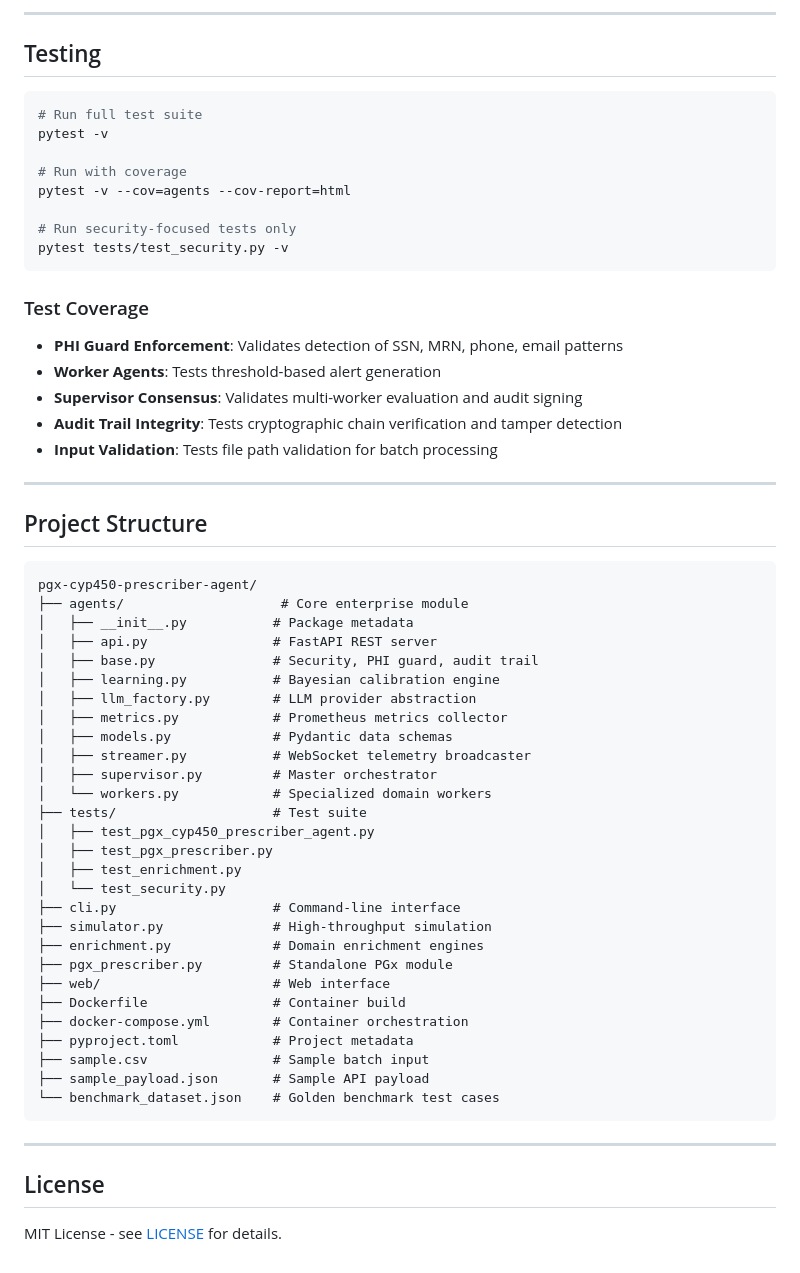
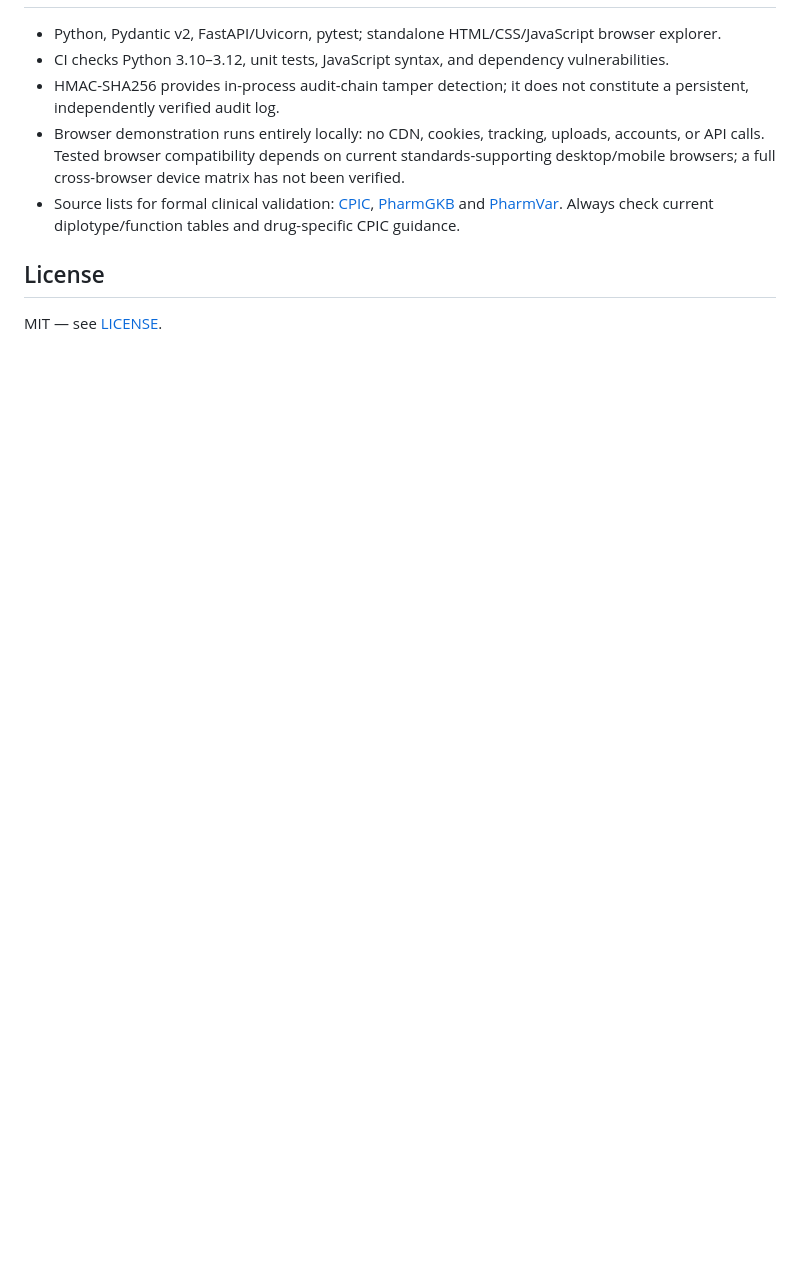
Before and after one commit to abusuraihsakhri/pgx-cyp450-prescriber-agent, a Markdown page: README.md, the part around one of its changes. GitHub-like rendering; blank space fills up the shorter version.

````diff
--- a/README.md
+++ b/README.md
@@ -164,63 +70,9 @@ The Zero-PHI outbound guard automatically detects and blocks:
----
-
-## Testing
-
-```bash
-# Run full test suite
-pytest -v
-
-# Run with coverage
-pytest -v --cov=agents --cov-report=html
-
-# Run security-focused tests only
-pytest tests/test_security.py -v
-```
-
-### Test Coverage
-
-- **PHI Guard Enforcement**: Validates detection of SSN, MRN, phone, email patterns
-- **Worker Agents**: Tests threshold-based alert generation
-- **Supervisor Consensus**: Validates multi-worker evaluation and audit signing
-- **Audit Trail Integrity**: Tests cryptographic chain verification and tamper detection
-- **Input Validation**: Tests file path validation for batch processing
-
----
-
-## Project Structure
-
-```
-pgx-cyp450-prescriber-agent/
-├── agents/                    # Core enterprise module
-│   ├── __init__.py           # Package metadata
-│   ├── api.py                # FastAPI REST server
-│   ├── base.py               # Security, PHI guard, audit trail
-│   ├── learning.py           # Bayesian calibration engine
-│   ├── llm_factory.py        # LLM provider abstraction
-│   ├── metrics.py            # Prometheus metrics collector
-│   ├── models.py             # Pydantic data schemas
-│   ├── streamer.py           # WebSocket telemetry broadcaster
-│   ├── supervisor.py         # Master orchestrator
-│   └── workers.py            # Specialized domain workers
-├── tests/                    # Test suite
-│   ├── test_pgx_cyp450_prescriber_agent.py
-│   ├── test_pgx_prescriber.py
-│   ├── test_enrichment.py
-│   └── test_security.py
-├── cli.py                    # Command-line interface
-├── simulator.py              # High-throughput simulation
-├── enrichment.py             # Domain enrichment engines
-├── pgx_prescriber.py         # Standalone PGx module
-├── web/                      # Web interface
-├── Dockerfile                # Container build
-├── docker-compose.yml        # Container orchestration
-├── pyproject.toml            # Project metadata
-├── sample.csv                # Sample batch input
-├── sample_payload.json       # Sample API payload
-└── benchmark_dataset.json    # Golden benchmark test cases
-```
-
----
+- Python, Pydantic v2, FastAPI/Uvicorn, pytest; standalone HTML/CSS/JavaScript browser explorer.
+- CI checks Python 3.10–3.12, unit tests, JavaScript syntax, and dependency vulnerabilities.
+- HMAC-SHA256 provides in-process audit-chain tamper detection; it does not constitute a persistent, independently verified audit log.
+- Browser demonstration runs entirely locally: no CDN, cookies, tracking, uploads, accounts, or API calls. Tested browser compatibility depends on current standards-supporting desktop/mobile browsers; a full cross-browser device matrix has not been verified.
+- Source lists for formal clinical validation: [CPIC](https://cpicpgx.org/), [PharmGKB](https://www.pharmgkb.org/) and [PharmVar](https://www.pharmvar.org/). Always check current diplotype/function tables and drug-specific CPIC guidance.
 
 ## License
 
-MIT License - see [LICENSE](LICENSE) for details.
+MIT — see [LICENSE](LICENSE).
````
Also changed, not shown: other parts of README.md (+39 -133 lines).
